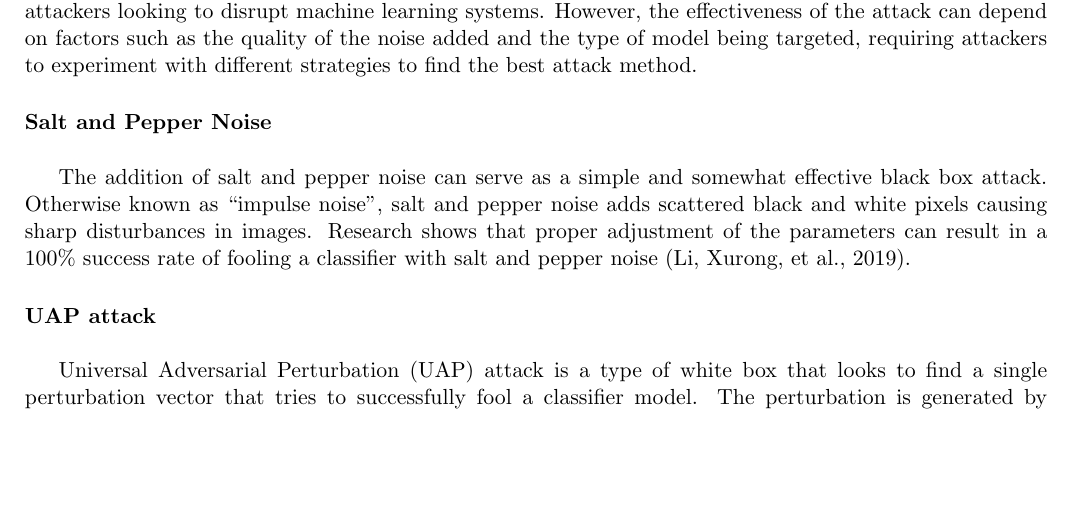
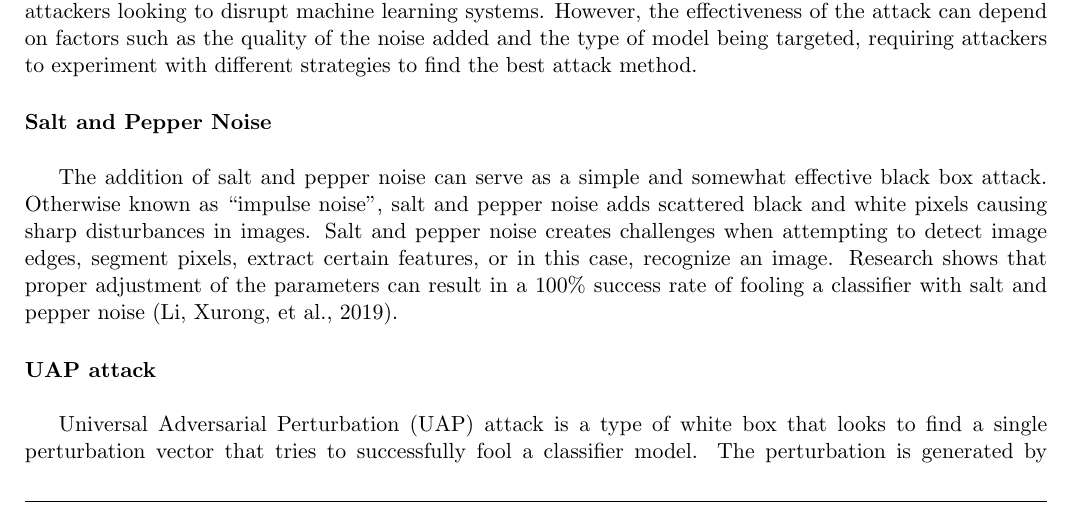
Before and after one commit to jschnnn/IE332Project2, a LaTeX problem sheet (IE332_Assignment_Template (2).tex): part of page 5 of 13, cut so that both start at the same text, the shorter picture padded with empty space. Compiled offline with pdfLaTeX.

Commit message:
Update IE332_Assignment_Template (2).tex

```diff
--- a/IE332_Assignment_Template (2).tex
+++ b/IE332_Assignment_Template (2).tex
@@ -243,7 +243,7 @@ Random noise attacks are a type of black box attack that seeks to disrupt machin
 
 \paragraph{Salt and Pepper Noise} \hspace{0pt} \\
 
-The addition of salt and pepper noise can serve as a simple and somewhat effective black box attack. Otherwise known as “impulse noise”, salt and pepper noise adds scattered black and white pixels causing sharp disturbances in images. Research shows that proper adjustment of the parameters can result in a 100\% success rate of fooling a classifier with salt and pepper noise (Li, Xurong, et al., 2019).
+The addition of salt and pepper noise can serve as a simple and somewhat effective black box attack. Otherwise known as “impulse noise”, salt and pepper noise adds scattered black and white pixels causing sharp disturbances in images. Salt and pepper noise creates challenges when attempting to detect image edges, segment pixels, extract certain features, or in this case, recognize an image.  Research shows that proper adjustment of the parameters can result in a 100\% success rate of fooling a classifier with salt and pepper noise (Li, Xurong, et al., 2019).
 \paragraph{UAP attack} \hspace{0pt} \\
 
 Universal Adversarial Perturbation (UAP) attack is a type of white box that looks to find a single perturbation vector that tries to successfully fool a classifier model. The perturbation is generated by iteratively optimizing the vector to maximize the classifier model. During the perturbation process, there is a magnitude associated, which makes sure the image is still visibly the same but fools the classifier. A higher magnitude might yield higher success in fooling the classifier, but the image might not be recognizable to a human as the attack would have changed the image too much. UAP attacks are efficient as they generate single perturbations which can work on many inputs and can be used in scenarios with limited computational power. They can also generalize well across different types of input images, showing the versatility this attack has.
```
